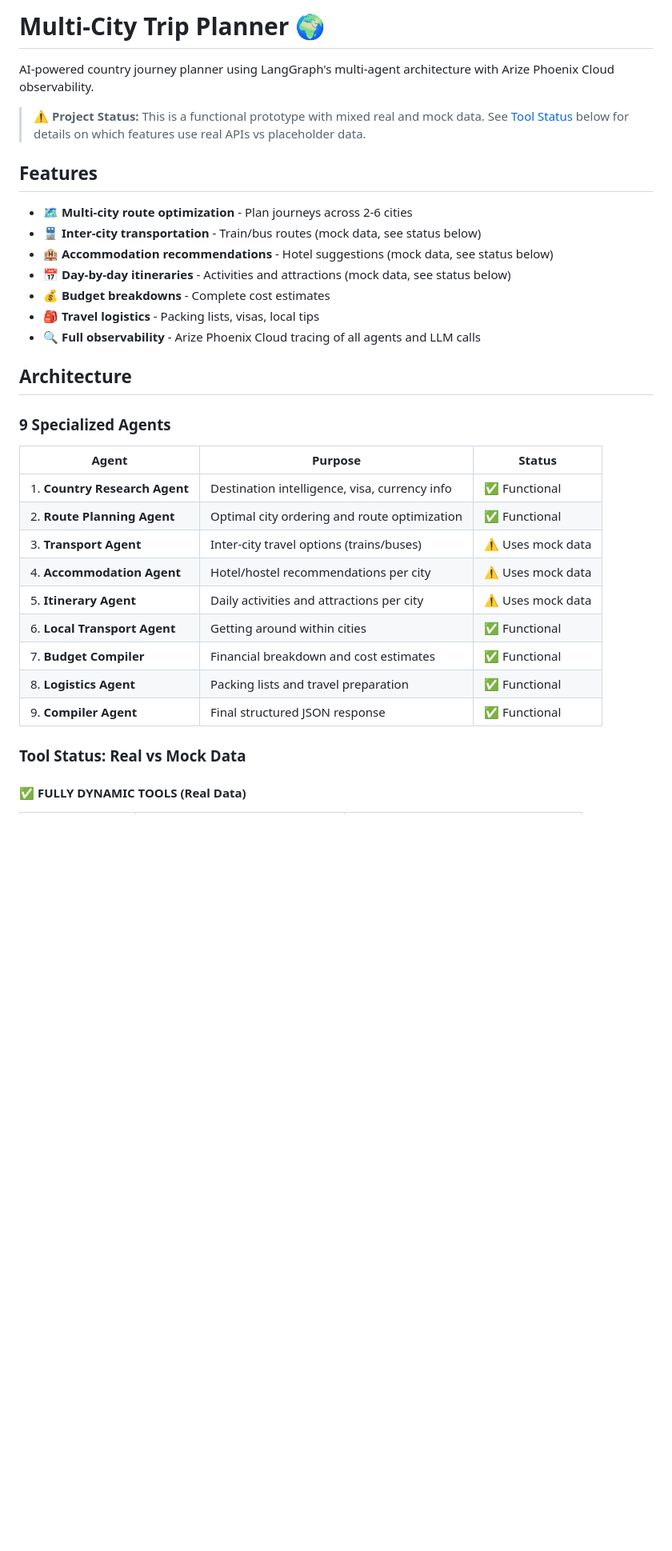
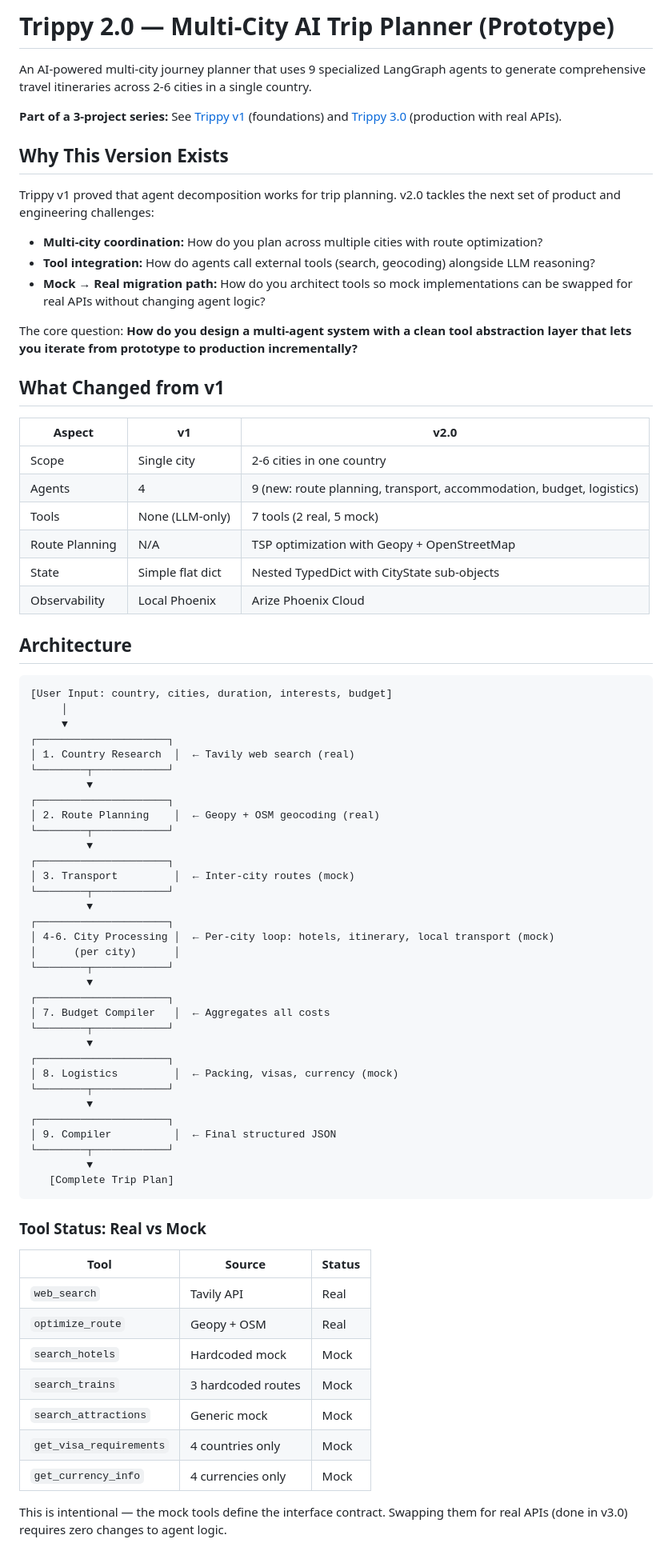
Before and after one commit to kkotecha/trippy2.0, a Markdown page: README.md, the part around one of its changes. Shown at 80% size. GitHub-like rendering; blank space fills up the shorter version.

````diff
--- a/README.md
+++ b/README.md
@@ -1,36 +1,79 @@
-# Multi-City Trip Planner 🌍
+# Trippy 2.0 — Multi-City AI Trip Planner (Prototype)
 
-AI-powered country journey planner using LangGraph's multi-agent architecture with Arize Phoenix Cloud observability.
+An AI-powered multi-city journey planner that uses 9 specialized LangGraph agents to generate comprehensive travel itineraries across 2-6 cities in a single country.
 
-> ⚠️ **Project Status:** This is a functional prototype with mixed real and mock data. See [Tool Status](#tool-status-real-vs-mock-data) below for details on which features use real APIs vs placeholder data.
+**Part of a 3-project series:** See [Trippy v1](https://github.com/kkotecha/trippy) (foundations) and [Trippy 3.0](https://github.com/kkotecha/trippy3.0) (production with real APIs).
 
-## Features
+## Why This Version Exists
 
-- 🗺️ **Multi-city route optimization** - Plan journeys across 2-6 cities
-- 🚆 **Inter-city transportation** - Train/bus routes (mock data, see status below)
-- 🏨 **Accommodation recommendations** - Hotel suggestions (mock data, see status below)
-- 📅 **Day-by-day itineraries** - Activities and attractions (mock data, see status below)
-- 💰 **Budget breakdowns** - Complete cost estimates
-- 🎒 **Travel logistics** - Packing lists, visas, local tips
-- 🔍 **Full observability** - Arize Phoenix Cloud tracing of all agents and LLM calls
+Trippy v1 proved that agent decomposition works for trip planning. v2.0 tackles the next set of product and engineering challenges:
+
+- **Multi-city coordination:** How do you plan across multiple cities with route optimization?
+- **Tool integration:** How do agents call external tools (search, geocoding) alongside LLM reasoning?
+- **Mock → Real migration path:** How do you architect tools so mock implementations can be swapped for real APIs without changing agent logic?
+
+The core question: **How do you design a multi-agent system with a clean tool abstraction layer that lets you iterate from prototype to production incrementally?**
+
+## What Changed from v1
+
+| Aspect | v1 | v2.0 |
+|--------|-----|------|
+| Scope | Single city | 2-6 cities in one country |
+| Agents | 4 | 9 (new: route planning, transport, accommodation, budget, logistics) |
+| Tools | None (LLM-only) | 7 tools (2 real, 5 mock) |
+| Route Planning | N/A | TSP optimization with Geopy + OpenStreetMap |
+| State | Simple flat dict | Nested TypedDict with CityState sub-objects |
+| Observability | Local Phoenix | Arize Phoenix Cloud |
 
 ## Architecture
 
-### 9 Specialized Agents
+```
+[User Input: country, cities, duration, interests, budget]
+     │
+     ▼
+┌─────────────────────┐
+│ 1. Country Research  │  ← Tavily web search (real)
+└────────┬────────────┘
+         ▼
+┌─────────────────────┐
+│ 2. Route Planning    │  ← Geopy + OSM geocoding (real)
+└────────┬────────────┘
+         ▼
+┌─────────────────────┐
+│ 3. Transport         │  ← Inter-city routes (mock)
+└────────┬────────────┘
+         ▼
+┌─────────────────────┐
+│ 4-6. City Processing │  ← Per-city loop: hotels, itinerary, local transport (mock)
+│      (per city)      │
+└────────┬────────────┘
+         ▼
+┌─────────────────────┐
+│ 7. Budget Compiler   │  ← Aggregates all costs
+└────────┬────────────┘
+         ▼
+┌─────────────────────┐
+│ 8. Logistics         │  ← Packing, visas, currency (mock)
+└────────┬────────────┘
+         ▼
+┌─────────────────────┐
+│ 9. Compiler          │  ← Final structured JSON
+└────────┬────────────┘
+         ▼
+   [Complete Trip Plan]
+```
 
-| Agent | Purpose | Status |
-|-------|---------|--------|
-| 1. **Country Research Agent** | Destination intelligence, visa, currency info | ✅ Functional |
-| 2. **Route Planning Agent** | Optimal city ordering and route optimization | ✅ Functional |
-| 3. **Transport Agent** | Inter-city travel options (trains/buses) | ⚠️ Uses mock data |
-| 4. **Accommodation Agent** | Hotel/hostel recommendations per city | ⚠️ Uses mock data |
-| 5. **Itinerary Agent** | Daily activities and attractions per city | ⚠️ Uses mock data |
-| 6. **Local Transport Agent** | Getting around within cities | ✅ Functional |
-| 7. **Budget Compiler** | Financial breakdown and cost estimates | ✅ Functional |
-| 8. **Logistics Agent** | Packing lists and travel preparation | ✅ Functional |
-| 9. **Compiler Agent** | Final structured JSON response | ✅ Functional |
+### Tool Status: Real vs Mock
 
-### Tool Status: Real vs Mock Data
+| Tool | Source | Status |
+|------|--------|--------|
+| `web_search` | Tavily API | Real |
+| `optimize_route` | Geopy + OSM | Real |
+| `search_hotels` | Hardcoded mock | Mock |
+| `search_trains` | 3 hardcoded routes | Mock |
+| `search_attractions` | Generic mock | Mock |
+| `get_visa_requirements` | 4 countries only | Mock |
+| `get_currency_info` | 4 currencies only | Mock |
 
-#### ✅ FULLY DYNAMIC TOOLS (Real Data)
+This is intentional — the mock tools define the interface contract. Swapping them for real APIs (done in v3.0) requires zero changes to agent logic.
 
````
Also changed, not shown: other parts of README.md (+76 -373 lines).
